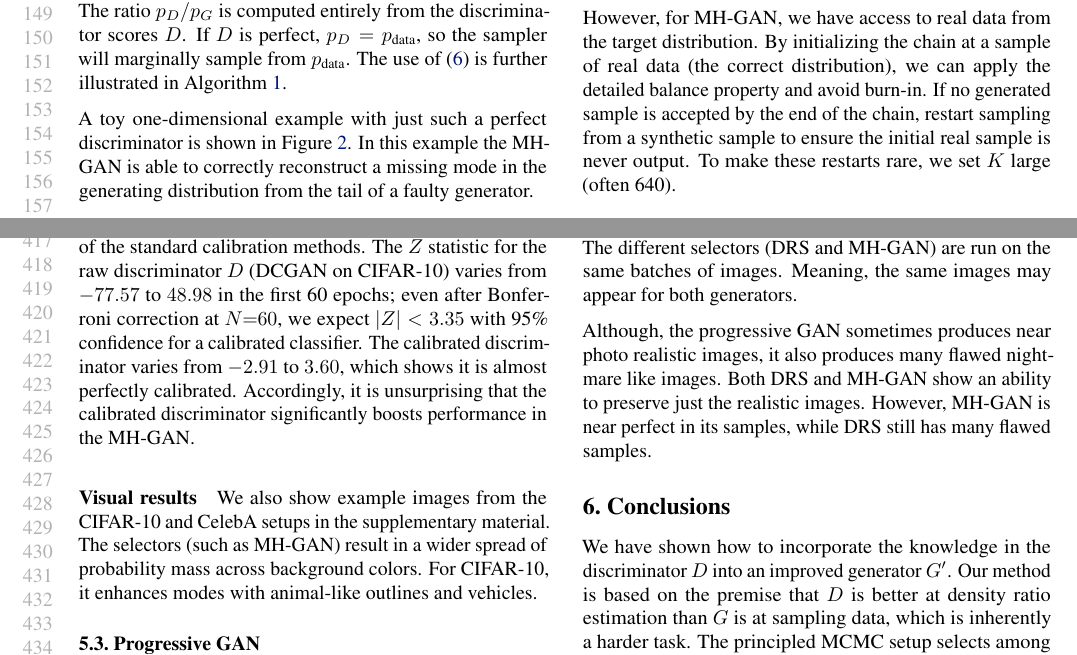
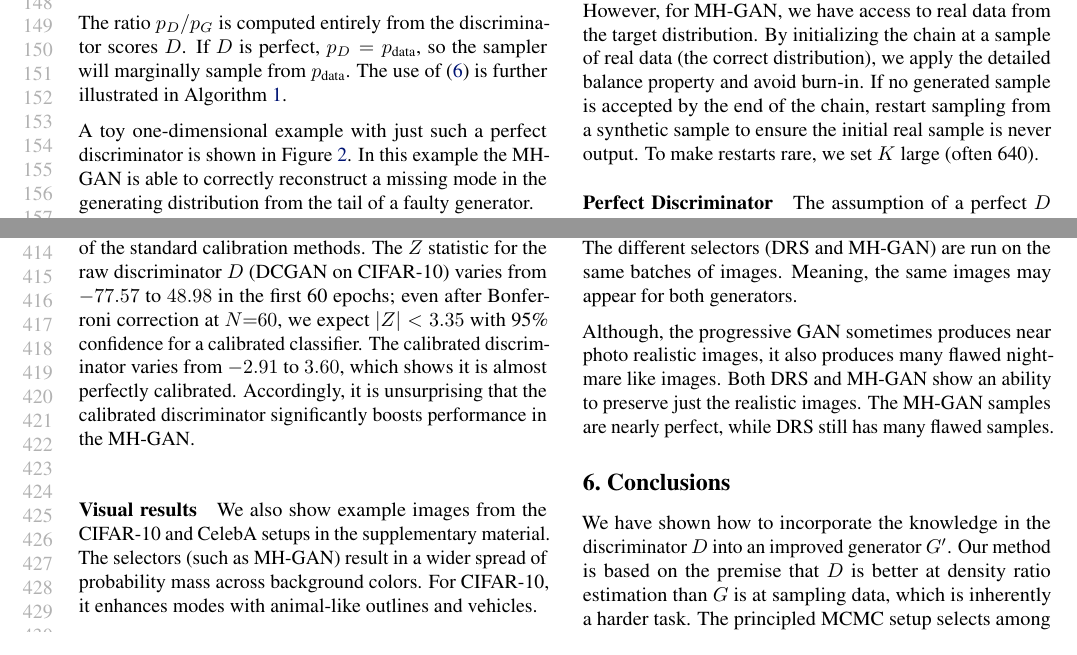
Before and after one commit to rdturnermtl/mhgan_tex, a LaTeX paper (mhgan.tex): two parts of pages 3 and 8 of 11 before the commit and two parts of pages 3 and 8 of 10 after it, joined at a grey line, cut at the place of the change. Compiled offline with pdfLaTeX.

Commit message:
fixed spacing to get back under page limit

```diff
--- a/mhgan.tex
+++ b/mhgan.tex
@@ -296,9 +296,9 @@ Recall that via the detailed balance property~\citep[Ch.~1]{Gilks1996}, if the m
 In most MCMC applications it is not possible to get an initial sample from the target distribution (\smash{$\vec x_0 \sample \PD$})\@.
 
 However, for MH-GAN, we have access to real data from the target distribution.
-By initializing the chain at a sample of real data (the correct distribution), we can apply the detailed balance property and avoid burn-in.
+By initializing the chain at a sample of real data (the correct distribution), we apply the detailed balance property and avoid burn-in.
 If no generated sample is accepted by the end of the chain, restart sampling from a synthetic sample to ensure the initial real sample is never output.
-To make these restarts rare, we set $K$ large (often 640)\@.
+To make restarts rare, we set $K$ large (often 640)\@.
 
 % Note how requirement not that strong with calibration and manifold
 \paragraph{Perfect Discriminator}
@@ -402,7 +402,7 @@ Meaning, the same images may appear for both generators.
 
 Although, the progressive GAN sometimes produces near photo realistic images, it also produces many flawed nightmare like images.
 Both DRS and MH-GAN show an ability to preserve just the realistic images.
-However, MH-GAN is near perfect in its samples, while DRS still has many flawed samples.
+The MH-GAN samples are nearly perfect, while DRS still has many flawed samples.
 
 \section{Conclusions}
 \label{sec:conclusions}
```
